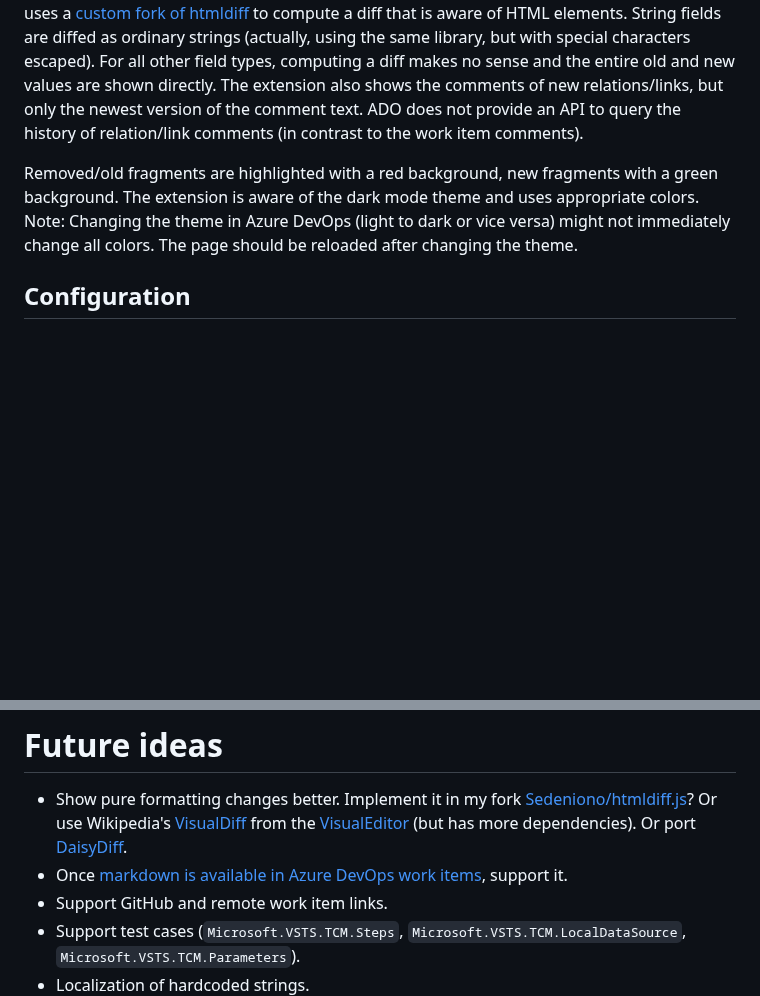
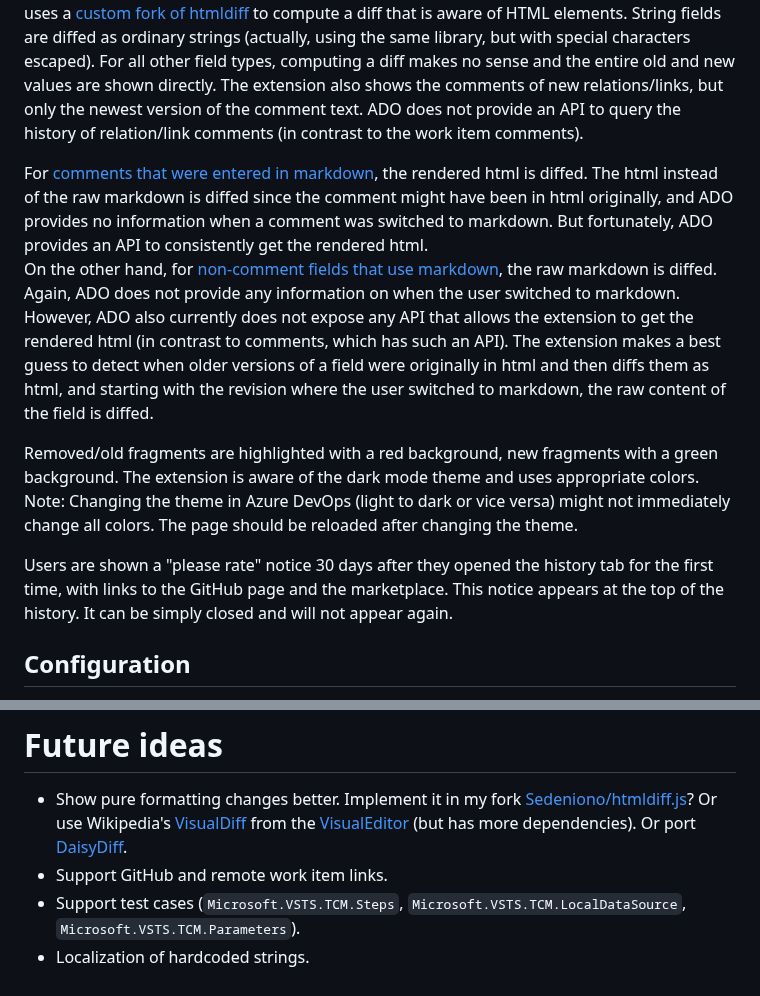
Before and after one commit to Sedeniono/ADO-History-Diff, a Markdown page: README.md, 2 parts joined by grey strips. Drawn GitHub-style; blank space fills up the shorter version.

Commit message:
Updated readme, mainly regarding the markdown support.

```diff
--- a/README.md
+++ b/README.md
@@ -86,9 +86,20 @@ String fields are diffed as ordinary strings (actually, using the same library,
 For all other field types, computing a diff makes no sense and the entire old and new values are shown directly.
 The extension also shows the comments of new relations/links, but only the newest version of the comment text. ADO does not provide an API to query the history of relation/link comments (in contrast to the work item comments).
 
+For [comments that were entered in markdown](https://devblogs.microsoft.com/devops/markdown-editor-for-comments-preview/), the rendered html is diffed.
+The html instead of the raw markdown is diffed since the comment might have been in html originally, and ADO provides no information when a comment was switched to markdown. But fortunately, ADO provides an API to consistently get the rendered html.
+On the other hand, for [non-comment fields that use markdown](https://devblogs.microsoft.com/devops/markdown-for-large-text-fields-private-preview/), the raw markdown is diffed.
+Again, ADO does not provide any information on when the user switched to markdown.
+However, ADO also currently does not expose any API that allows the extension to get the rendered html (in contrast to comments, which has such an API).
+The extension makes a best guess to detect when older versions of a field were originally in html and then diffs them as html, and starting with the revision where the user switched to markdown, the raw content of the field is diffed.
+
 Removed/old fragments are highlighted with a red background, new fragments with a green background.
 The extension is aware of the dark mode theme and uses appropriate colors.
 Note: Changing the theme in Azure DevOps (light to dark or vice versa) might not immediately change all colors. The page should be reloaded after changing the theme.
+
+Users are shown a "please rate" notice 30 days after they opened the history tab for the first time, with links to the GitHub page and the marketplace.
+This notice appears at the top of the history.
+It can be simply closed and will not appear again.
 
 
 ## Configuration
@@ -326,7 +337,6 @@ Currently, I am aware of the following possibilities to cope with this issue:
 
 # Future ideas
 * Show pure formatting changes better. Implement it in my fork [Sedeniono/htmldiff.js](https://github.com/Sedeniono/htmldiff.js)? Or use Wikipedia's [VisualDiff](https://www.mediawiki.org/wiki/Special:MyLanguage/visual_diffs) from the [VisualEditor](https://github.com/wikimedia/mediawiki-extensions-VisualEditor) (but has more dependencies). Or port [DaisyDiff](https://github.com/DaisyDiff/DaisyDiff).
-* Once [markdown is available in Azure DevOps work items](https://developercommunity.visualstudio.com/t/add-markdown-support-in-discussions/365826), support it.
 * Support GitHub and remote work item links.
 * Support test cases (`Microsoft.VSTS.TCM.Steps`, `Microsoft.VSTS.TCM.LocalDataSource`, `Microsoft.VSTS.TCM.Parameters`).
 * Localization of hardcoded strings.
```
